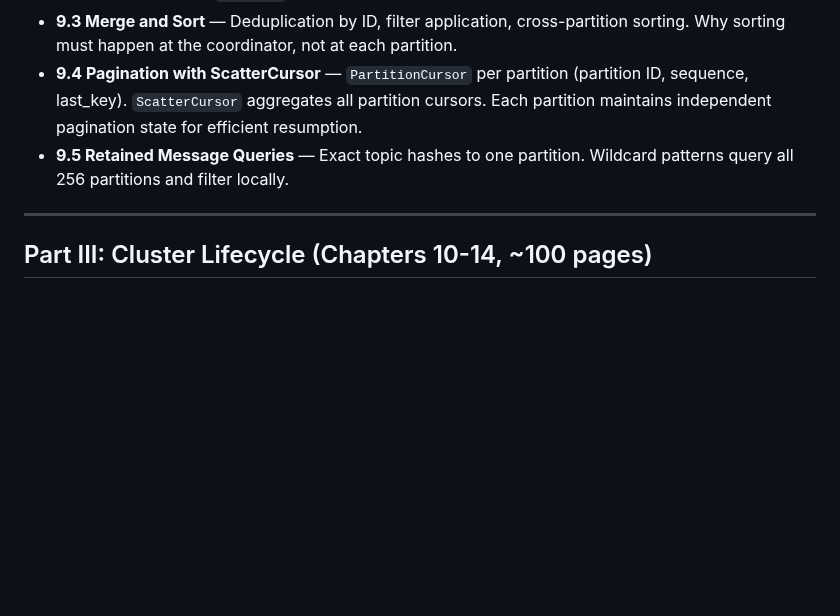
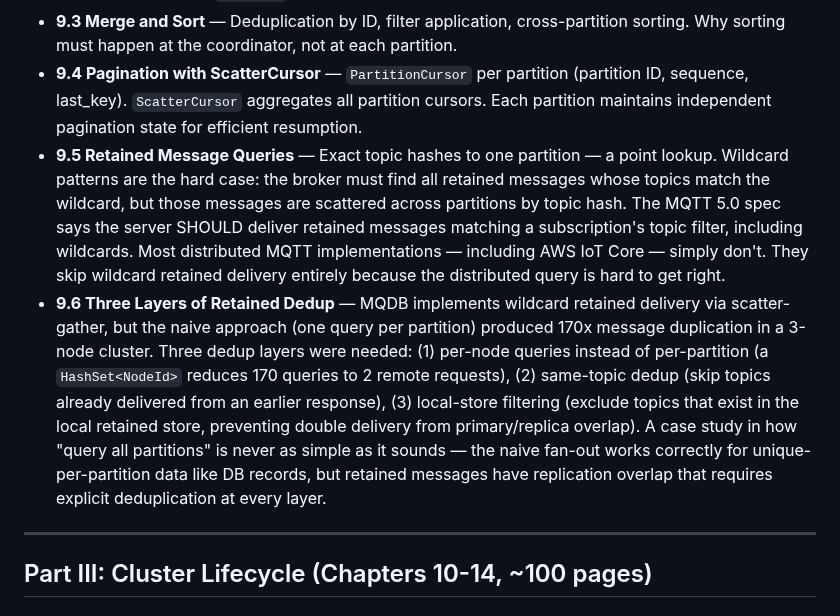
Before and after one commit to LabOverWire/MQDB, a Markdown page: book/OUTLINE.md, the part around the change. GitHub-like rendering; blank space fills up the shorter version.

Commit message:
expand ch9 outline with wildcard retained delivery and three-layer dedup

```diff
--- a/book/OUTLINE.md
+++ b/book/OUTLINE.md
@@ -137,7 +137,8 @@ Queries that span multiple partitions require coordination. This chapter covers
 - **9.2 Partition Pruning** — Single-ID queries hash to one partition, skipping the scatter phase. Filter-based pruning when `id=VALUE` is present.
 - **9.3 Merge and Sort** — Deduplication by ID, filter application, cross-partition sorting. Why sorting must happen at the coordinator, not at each partition.
 - **9.4 Pagination with ScatterCursor** — `PartitionCursor` per partition (partition ID, sequence, last_key). `ScatterCursor` aggregates all partition cursors. Each partition maintains independent pagination state for efficient resumption.
-- **9.5 Retained Message Queries** — Exact topic hashes to one partition. Wildcard patterns query all 256 partitions and filter locally.
+- **9.5 Retained Message Queries** — Exact topic hashes to one partition — a point lookup. Wildcard patterns are the hard case: the broker must find all retained messages whose topics match the wildcard, but those messages are scattered across partitions by topic hash. The MQTT 5.0 spec says the server SHOULD deliver retained messages matching a subscription's topic filter, including wildcards. Most distributed MQTT implementations — including AWS IoT Core — simply don't. They skip wildcard retained delivery entirely because the distributed query is hard to get right.
+- **9.6 Three Layers of Retained Dedup** — MQDB implements wildcard retained delivery via scatter-gather, but the naive approach (one query per partition) produced 170x message duplication in a 3-node cluster. Three dedup layers were needed: (1) per-node queries instead of per-partition (a `HashSet<NodeId>` reduces 170 queries to 2 remote requests), (2) same-topic dedup (skip topics already delivered from an earlier response), (3) local-store filtering (exclude topics that exist in the local retained store, preventing double delivery from primary/replica overlap). A case study in how "query all partitions" is never as simple as it sounds — the naive fan-out works correctly for unique-per-partition data like DB records, but retained messages have replication overlap that requires explicit deduplication at every layer.
 
 ---
 
```
Also changed, not shown: book/WRITING_DIARY.md (+1 -1 lines).
